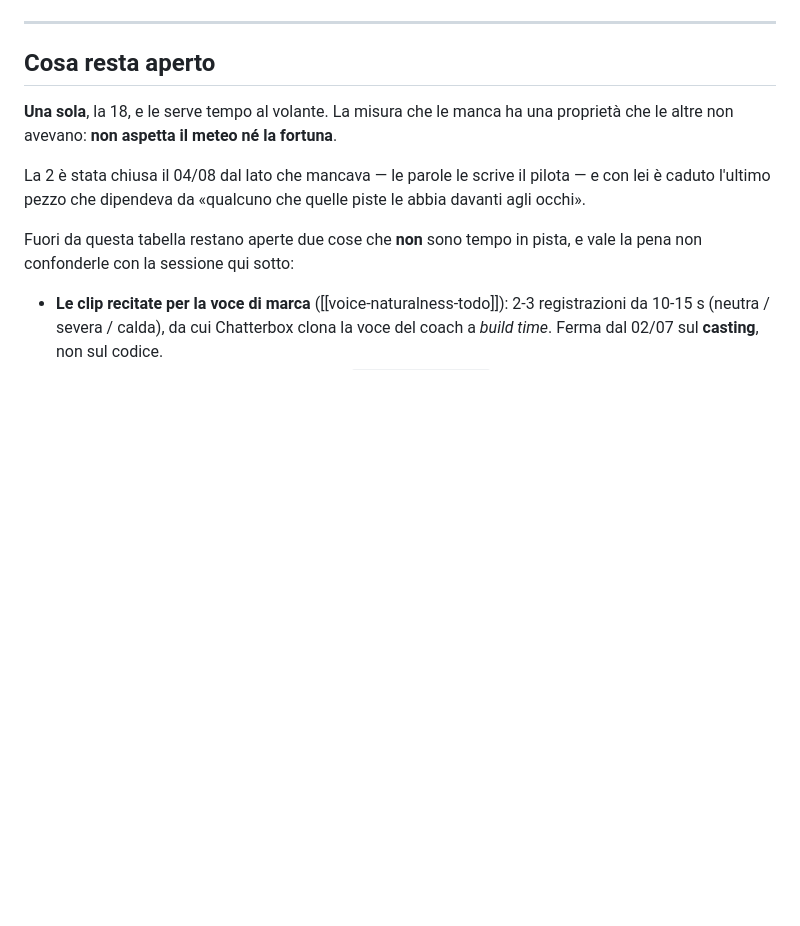
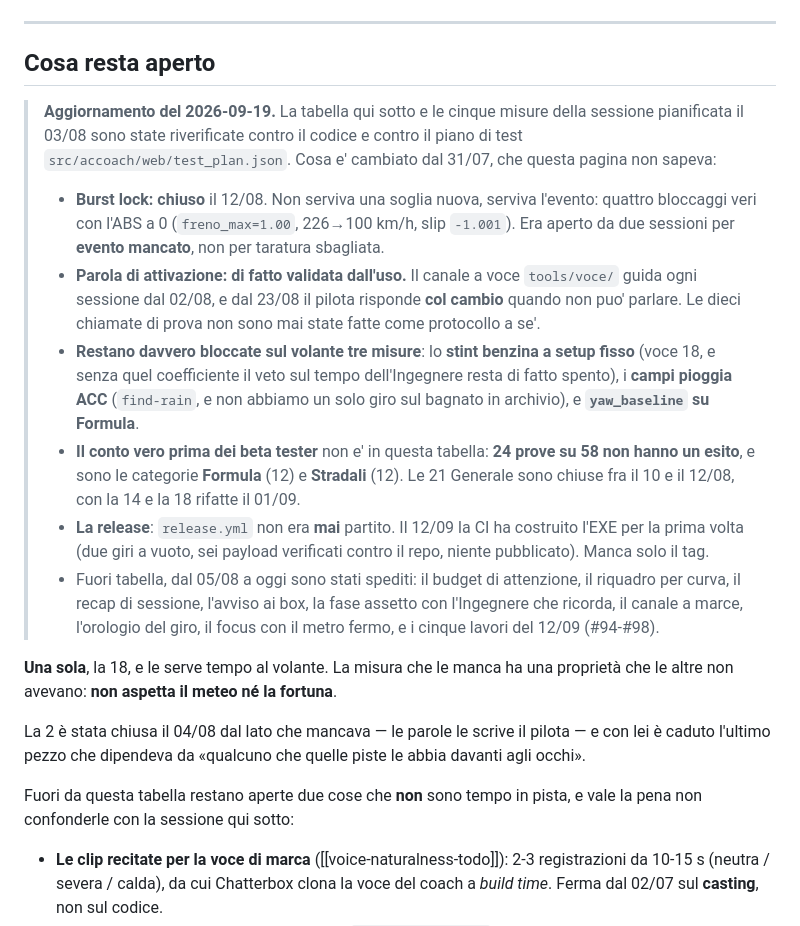
Before and after one commit to ardiz89/ACCoach, a Markdown page: ROADMAP.md, the part around the change. Drawn GitHub-style; blank space fills up the shorter version.

Commit message:
Due documenti smettono di dire cose che non sono piu' vere
`COACHING-PRO.md` dava per «non ancora fusi» tre rami che stanno in `main` da
agosto (#86, #87, #88: il bloccaggio gridato ai box, il briefing che nasce anche
senza «garage», il giro in corsia box fuori dalla media consumi), e dichiarava
che `BRAKE_EARLIER` non ha nessun produttore -- chiuso da `a27c4d9`, che la
emette da `analyzer.py:163`.

`ROADMAP.md` era riverificata al 31/07 e non sapeva niente di due mesi: diceva
aperto il burst lock (chiuso il 12/08, e non da una soglia nuova ma dall'evento
finalmente avvenuto con l'ABS a 0) e non nominava il conto che conta davvero
prima dei beta tester -- **24 prove su 58 senza esito**, tutte Formula e
Stradali -- ne' che la CI ha costruito l'EXE per la prima volta il 12/09.

Non l'ho riscritta: ho aggiunto lo stato di oggi in cima a «Cosa resta aperto»,
datato, con dentro solo affermazioni riverificate contro il codice e contro
`test_plan.json`. Riscrivere una roadmap a memoria e' il modo in cui si
sostituisce una lista sbagliata con un'altra lista sbagliata -- e questo file lo
dice di se stesso nel cappello.

Le tre misure ancora bloccate sul volante restano tre: stint benzina, campi
pioggia ACC, `yaw_baseline` su Formula.

Co-Authored-By: Claude Opus 5 (1M context) <noreply@anthropic.com>
Claude-Session: https://claude.ai/code/session_01TykCwSL4brXzG24rnNnpUL

```diff
--- a/ROADMAP.md
+++ b/ROADMAP.md
@@ -119,6 +119,37 @@ pubblico, stesso problema, reazione opposta a seconda di come è presentato.**
 ---
 
 ## Cosa resta aperto
+
+> **Aggiornamento del 2026-09-19.** La tabella qui sotto e le cinque misure
+> della sessione pianificata il 03/08 sono state riverificate contro il codice e
+> contro il piano di test `src/accoach/web/test_plan.json`. Cosa e' cambiato dal
+> 31/07, che questa pagina non sapeva:
+>
+> - **Burst lock: chiuso** il 12/08. Non serviva una soglia nuova, serviva
+>   l'evento: quattro bloccaggi veri con l'ABS a 0 (`freno_max=1.00`,
+>   226→100 km/h, slip `-1.001`). Era aperto da due sessioni per **evento
+>   mancato**, non per taratura sbagliata.
+> - **Parola di attivazione: di fatto validata dall'uso.** Il canale a voce
+>   `tools/voce/` guida ogni sessione dal 02/08, e dal 23/08 il pilota risponde
+>   **col cambio** quando non puo' parlare. Le dieci chiamate di prova non sono
+>   mai state fatte come protocollo a se'.
+> - **Restano davvero bloccate sul volante tre misure**: lo **stint benzina a
+>   setup fisso** (voce 18, e senza quel coefficiente il veto sul tempo
+>   dell'Ingegnere resta di fatto spento), i **campi pioggia ACC**
+>   (`find-rain`, e non abbiamo un solo giro sul bagnato in archivio), e
+>   **`yaw_baseline` su Formula**.
+> - **Il conto vero prima dei beta tester** non e' in questa tabella: **24 prove
+>   su 58 non hanno un esito**, e sono le categorie **Formula** (12) e
+>   **Stradali** (12). Le 21 Generale sono chiuse fra il 10 e il 12/08, con la
+>   14 e la 18 rifatte il 01/09.
+> - **La release**: `release.yml` non era **mai** partito. Il 12/09 la CI ha
+>   costruito l'EXE per la prima volta (due giri a vuoto, sei payload verificati
+>   contro il repo, niente pubblicato). Manca solo il tag.
+> - Fuori tabella, dal 05/08 a oggi sono stati spediti: il budget di attenzione,
+>   il riquadro per curva, il recap di sessione, l'avviso ai box, la fase
+>   assetto con l'Ingegnere che ricorda, il canale a marce, l'orologio del giro,
+>   il focus con il metro fermo, e i cinque lavori del 12/09 (#94-#98).
+
 
 **Una sola**, la 18, e le serve tempo al volante. La misura che le manca ha una
 proprietà che le altre non avevano: **non aspetta il meteo né la fortuna**.
```
Also changed, not shown: COACHING-PRO.md (+9 -5 lines).
